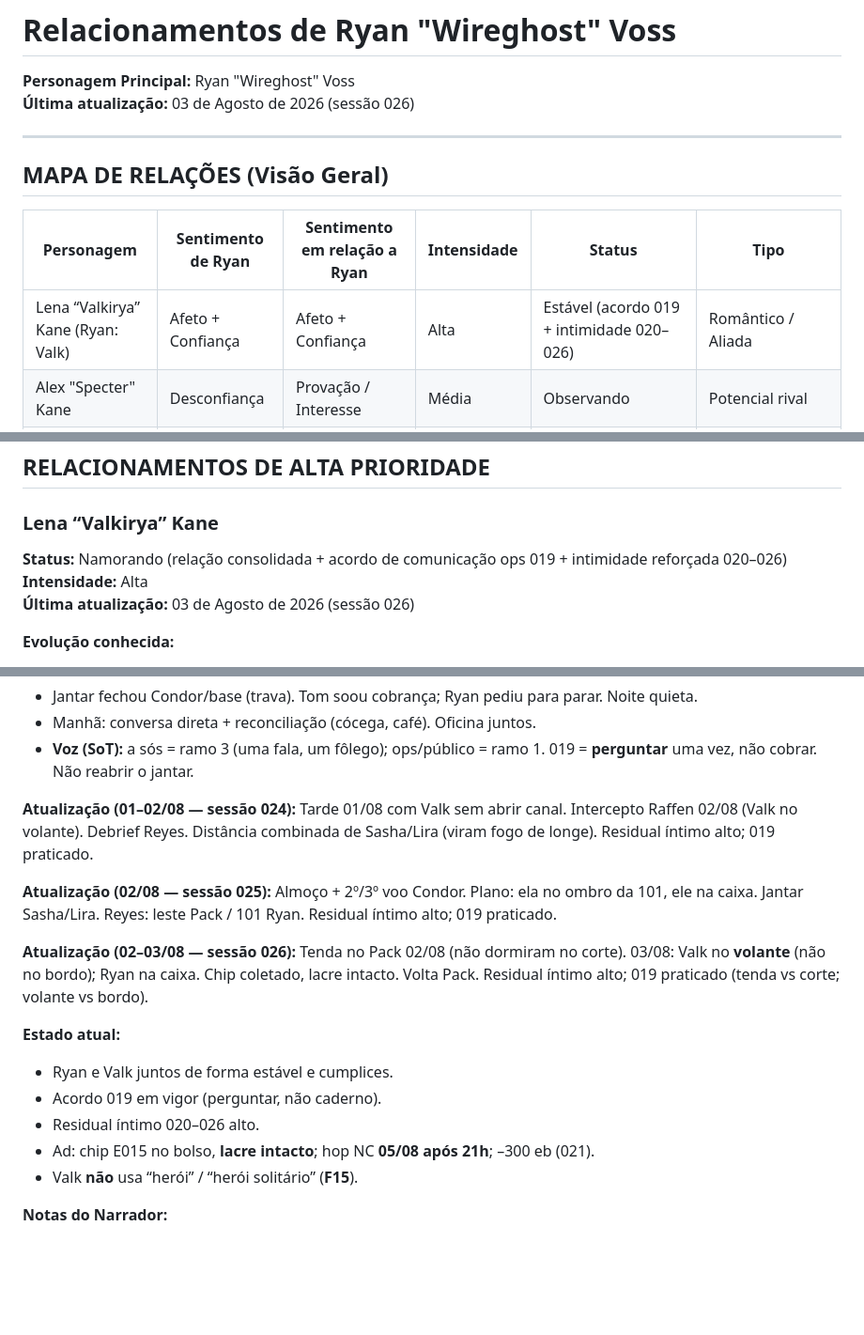
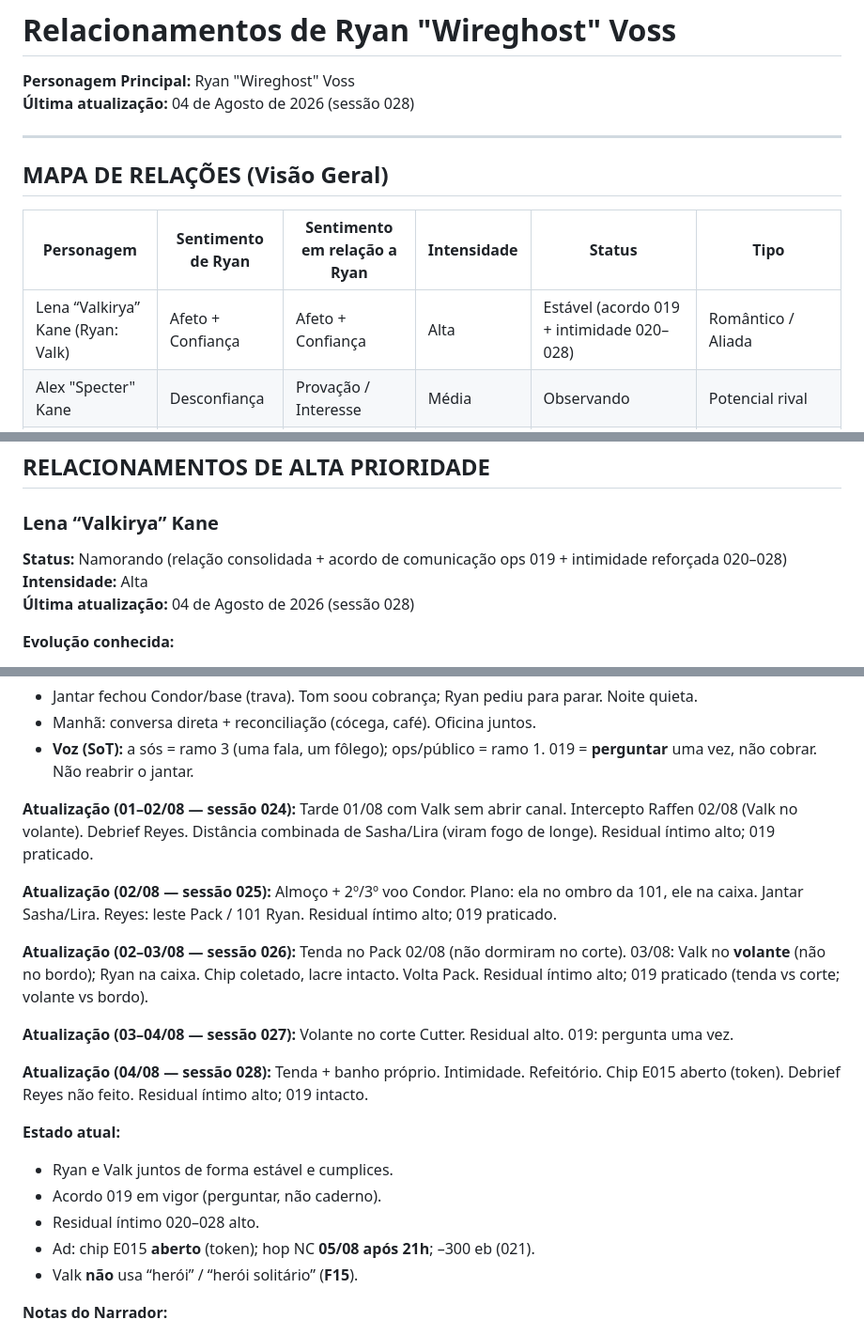
Before and after one commit to Klaillton/Cyberpunk, a Markdown page: relacionamentos/ryan_relacionamentos.md, 3 parts joined by grey strips. Shown at 94% size. Rendered like a GitHub page; blank space fills up the shorter version.

Commit message:
sessão 028: ryan relacionamentos — intimidade tenda, chip aberto, próximo 029

```diff
--- a/relacionamentos/ryan_relacionamentos.md
+++ b/relacionamentos/ryan_relacionamentos.md
@@ -1,7 +1,7 @@
 # Relacionamentos de Ryan "Wireghost" Voss
 
 **Personagem Principal:** Ryan "Wireghost" Voss
-**Última atualização:** 03 de Agosto de 2026 (sessão 026)
+**Última atualização:** 04 de Agosto de 2026 (sessão 028)
 
 ---
 
@@ -9,7 +9,7 @@
 
 | Personagem               | Sentimento de Ryan    | Sentimento em relação a Ryan | Intensidade | Status             | Tipo                             |
 | ------------------------ | --------------------- | ---------------------------- | ----------- | ------------------ | -------------------------------- |
-| Lena “Valkirya” Kane (Ryan: Valk) | Afeto + Confiança | Afeto + Confiança | Alta | Estável (acordo 019 + intimidade 020–026) | Romântico / Aliada |
+| Lena “Valkirya” Kane (Ryan: Valk) | Afeto + Confiança | Afeto + Confiança | Alta | Estável (acordo 019 + intimidade 020–028) | Romântico / Aliada |
 | Alex "Specter" Kane      | Desconfiança          | Provação / Interesse         | Média       | Observando         | Potencial rival                  |
 | Reina "Bearclaw" Morales | Neutro / Cautela      | Proteção (Mãe Urso)          | Média       | Em desenvolvimento | Aliada / Irmã mais velha         |
 | Kaz "The Broker"         | Respeito profissional | Utilidade                    | Média       | Profissional       | Fixer / Aliado                   |
@@ -24,9 +24,9 @@
 
 ### Lena “Valkirya” Kane
 
-**Status:** Namorando (relação consolidada + acordo de comunicação ops 019 + intimidade reforçada 020–026)
+**Status:** Namorando (relação consolidada + acordo de comunicação ops 019 + intimidade reforçada 020–028)
 **Intensidade:** Alta
-**Última atualização:** 03 de Agosto de 2026 (sessão 026)
+**Última atualização:** 04 de Agosto de 2026 (sessão 028)
 
 **Evolução conhecida:**
 
@@ -128,7 +128,6 @@
 - Manhã: conversa direta + reconciliação (cócega, café). Oficina juntos.
 - **Voz (SoT):** a sós = ramo 3 (uma fala, um fôlego); ops/público = ramo 1. 019 = **perguntar** uma vez, não cobrar. Não reabrir o jantar.
 
-
 **Atualização (01–02/08 — sessão 024):**
 Tarde 01/08 com Valk sem abrir canal. Intercepto Raffen 02/08 (Valk no volante). Debrief Reyes. Distância combinada de Sasha/Lira (viram fogo de longe). Residual íntimo alto; 019 praticado.
 
@@ -138,13 +137,18 @@ Almoço + 2º/3º voo Condor. Plano: ela no ombro da 101, ele na caixa. Jantar S
 **Atualização (02–03/08 — sessão 026):**
 Tenda no Pack 02/08 (não dormiram no corte). 03/08: Valk no **volante** (não no bordo); Ryan na caixa. Chip coletado, lacre intacto. Volta Pack. Residual íntimo alto; 019 praticado (tenda vs corte; volante vs bordo).
 
+**Atualização (03–04/08 — sessão 027):**
+Volante no corte Cutter. Residual alto. 019: pergunta uma vez.
+
+**Atualização (04/08 — sessão 028):**
+Tenda + banho próprio. Intimidade. Refeitório. Chip E015 aberto (token). Debrief Reyes não feito. Residual íntimo alto; 019 intacto.
 
 **Estado atual:**
 
 - Ryan e Valk juntos de forma estável e cumplices.
 - Acordo 019 em vigor (perguntar, não caderno).
-- Residual íntimo 020–026 alto.
-- Ad: chip E015 no bolso, **lacre intacto**; hop NC **05/08 após 21h**; –300 eb (021).
+- Residual íntimo 020–028 alto.
+- Ad: chip E015 **aberto** (token); hop NC **05/08 após 21h**; –300 eb (021).
 - Valk **não** usa “herói” / “herói solitário” (**F15**).
 
 **Notas do Narrador:**
```
Also changed, not shown: other parts of relacionamentos/ryan_relacionamentos.md (+1 -1 lines).
